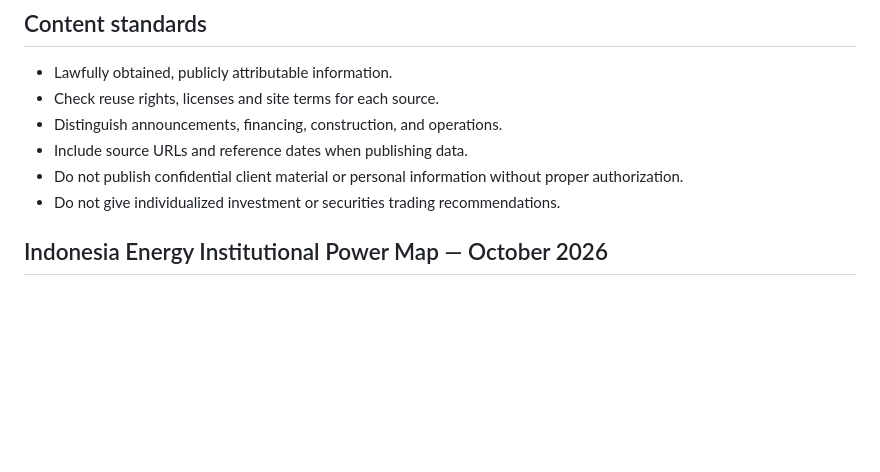
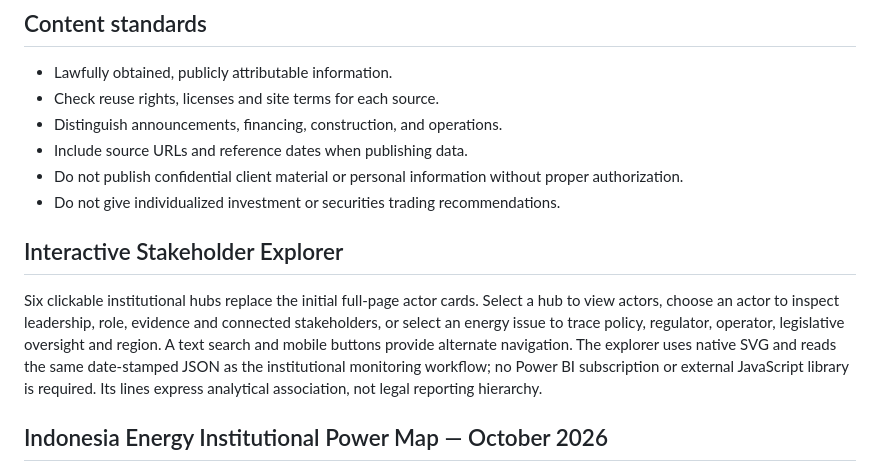
Before and after one commit to hananakhmad1991-stack/strategic-latitude-intelligence, a Markdown page: README.md, the part around the change. Drawn GitHub-style; blank space fills up the shorter version.

Commit message:
Document interactive stakeholder explorer and its interpretation safeguards

```diff
--- a/README.md
+++ b/README.md
@@ -21,6 +21,9 @@ Once GitHub Pages is enabled: https://hananakhmad1991-stack.github.io/strategic-
 - Include source URLs and reference dates when publishing data.
 - Do not publish confidential client material or personal information without proper authorization.
 - Do not give individualized investment or securities trading recommendations.
+
+## Interactive Stakeholder Explorer
+Six clickable institutional hubs replace the initial full-page actor cards. Select a hub to view actors, choose an actor to inspect leadership, role, evidence and connected stakeholders, or select an energy issue to trace policy, regulator, operator, legislative oversight and region. A text search and mobile buttons provide alternate navigation. The explorer uses native SVG and reads the same date-stamped JSON as the institutional monitoring workflow; no Power BI subscription or external JavaScript library is required. Its lines express analytical association, not legal reporting hierarchy.
 
 ## Indonesia Energy Institutional Power Map — October 2026
 - The top of Energy Security now includes a **six-layer institutional and actor map** with **54 distinct actors and roles**, covering:
```
